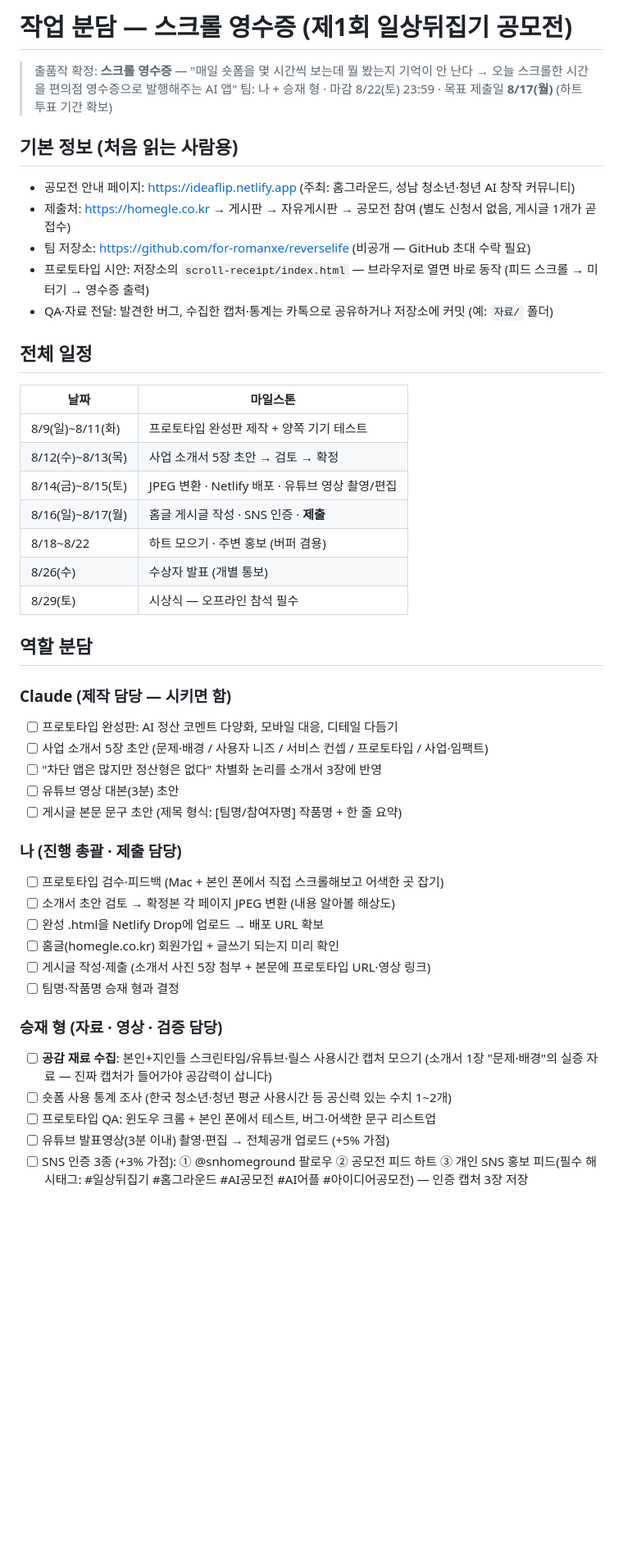
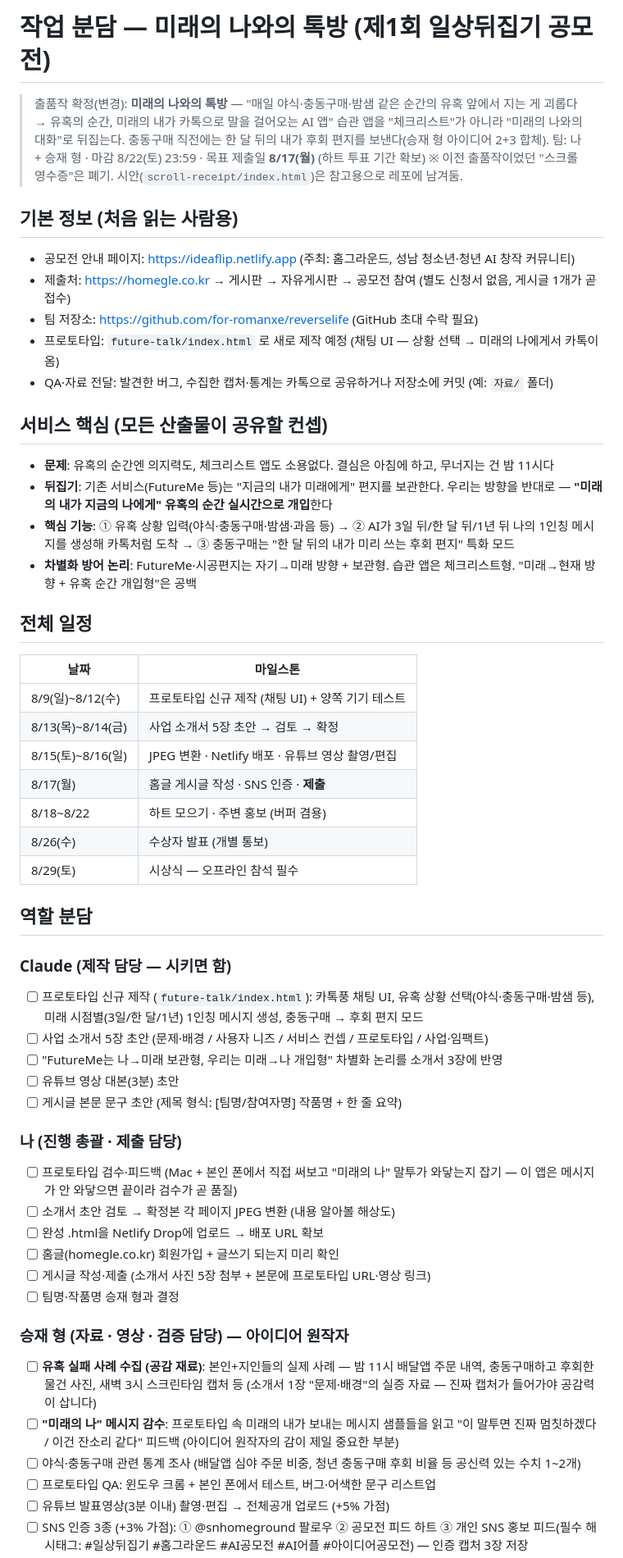
Before and after one commit to for-romanxe/reverselife, a Markdown page: 작업-분담.md, the part around one of its changes. Shown at 82% size. GitHub-like rendering; blank space fills up the shorter version.

Commit message:
Switch entry to future-self chat idea; rewrite task split
Co-Authored-By: Claude Fable 5 <noreply@anthropic.com>

```diff
--- a/작업-분담.md
+++ b/작업-분담.md
@@ -1,24 +1,33 @@
-# 작업 분담 — 스크롤 영수증 (제1회 일상뒤집기 공모전)
+# 작업 분담 — 미래의 나와의 톡방 (제1회 일상뒤집기 공모전)
 
-> 출품작 확정: **스크롤 영수증** — "매일 숏폼을 몇 시간씩 보는데 뭘 봤는지 기억이 안 난다 → 오늘 스크롤한 시간을 편의점 영수증으로 발행해주는 AI 앱"
+> 출품작 확정(변경): **미래의 나와의 톡방** — "매일 야식·충동구매·밤샘 같은 순간의 유혹 앞에서 지는 게 괴롭다 → 유혹의 순간, 미래의 내가 카톡으로 말을 걸어오는 AI 앱"
+> 습관 앱을 "체크리스트"가 아니라 "미래의 나와의 대화"로 뒤집는다. 충동구매 직전에는 한 달 뒤의 내가 후회 편지를 보낸다(승재 형 아이디어 2+3 합체).
 > 팀: 나 + 승재 형 · 마감 8/22(토) 23:59 · 목표 제출일 **8/17(월)** (하트 투표 기간 확보)
+> ※ 이전 출품작이었던 "스크롤 영수증"은 폐기. 시안(`scroll-receipt/index.html`)은 참고용으로 레포에 남겨둠.
 
 ## 기본 정보 (처음 읽는 사람용)
 
 - 공모전 안내 페이지: https://ideaflip.netlify.app (주최: 홈그라운드, 성남 청소년·청년 AI 창작 커뮤니티)
 - 제출처: https://homegle.co.kr → 게시판 → 자유게시판 → 공모전 참여 (별도 신청서 없음, 게시글 1개가 곧 접수)
-- 팀 저장소: https://github.com/for-romanxe/reverselife (비공개 — GitHub 초대 수락 필요)
-- 프로토타입 시안: 저장소의 `scroll-receipt/index.html` — 브라우저로 열면 바로 동작 (피드 스크롤 → 미터기 → 영수증 출력)
+- 팀 저장소: https://github.com/for-romanxe/reverselife (GitHub 초대 수락 필요)
+- 프로토타입: `future-talk/index.html` 로 새로 제작 예정 (채팅 UI — 상황 선택 → 미래의 나에게서 카톡이 옴)
 - QA·자료 전달: 발견한 버그, 수집한 캡처·통계는 카톡으로 공유하거나 저장소에 커밋 (예: `자료/` 폴더)
+
+## 서비스 핵심 (모든 산출물이 공유할 컨셉)
+
+- **문제**: 유혹의 순간엔 의지력도, 체크리스트 앱도 소용없다. 결심은 아침에 하고, 무너지는 건 밤 11시다
+- **뒤집기**: 기존 서비스(FutureMe 등)는 "지금의 내가 미래에게" 편지를 보관한다. 우리는 방향을 반대로 — **"미래의 내가 지금의 나에게" 유혹의 순간 실시간으로 개입**한다
+- **핵심 기능**: ① 유혹 상황 입력(야식·충동구매·밤샘·과음 등) → ② AI가 3일 뒤/한 달 뒤/1년 뒤 나의 1인칭 메시지를 생성해 카톡처럼 도착 → ③ 충동구매는 "한 달 뒤의 내가 미리 쓰는 후회 편지" 특화 모드
+- **차별화 방어 논리**: FutureMe·시공편지는 자기→미래 방향 + 보관형. 습관 앱은 체크리스트형. "미래→현재 방향 + 유혹 순간 개입형"은 공백
 
 ## 전체 일정
 
 | 날짜 | 마일스톤 |
 |---|---|
-| 8/9(일)~8/11(화) | 프로토타입 완성판 제작 + 양쪽 기기 테스트 |
-| 8/12(수)~8/13(목) | 사업 소개서 5장 초안 → 검토 → 확정 |
-| 8/14(금)~8/15(토) | JPEG 변환 · Netlify 배포 · 유튜브 영상 촬영/편집 |
-| 8/16(일)~8/17(월) | 홈글 게시글 작성 · SNS 인증 · **제출** |
+| 8/9(일)~8/12(수) | 프로토타입 신규 제작 (채팅 UI) + 양쪽 기기 테스트 |
+| 8/13(목)~8/14(금) | 사업 소개서 5장 초안 → 검토 → 확정 |
+| 8/15(토)~8/16(일) | JPEG 변환 · Netlify 배포 · 유튜브 영상 촬영/편집 |
+| 8/17(월) | 홈글 게시글 작성 · SNS 인증 · **제출** |
 | 8/18~8/22 | 하트 모으기 · 주변 홍보 (버퍼 겸용) |
 | 8/26(수) | 수상자 발표 (개별 통보) |
 | 8/29(토) | 시상식 — 오프라인 참석 필수 |
@@ -27,25 +36,26 @@
 
 ### Claude (제작 담당 — 시키면 함)
 
-- [ ] 프로토타입 완성판: AI 정산 코멘트 다양화, 모바일 대응, 디테일 다듬기
+- [ ] 프로토타입 신규 제작 (`future-talk/index.html`): 카톡풍 채팅 UI, 유혹 상황 선택(야식·충동구매·밤샘 등), 미래 시점별(3일/한 달/1년) 1인칭 메시지 생성, 충동구매 → 후회 편지 모드
 - [ ] 사업 소개서 5장 초안 (문제·배경 / 사용자 니즈 / 서비스 컨셉 / 프로토타입 / 사업·임팩트)
-- [ ] "차단 앱은 많지만 정산형은 없다" 차별화 논리를 소개서 3장에 반영
+- [ ] "FutureMe는 나→미래 보관형, 우리는 미래→나 개입형" 차별화 논리를 소개서 3장에 반영
 - [ ] 유튜브 영상 대본(3분) 초안
 - [ ] 게시글 본문 문구 초안 (제목 형식: [팀명/참여자명] 작품명 + 한 줄 요약)
 
 ### 나 (진행 총괄 · 제출 담당)
 
-- [ ] 프로토타입 검수·피드백 (Mac + 본인 폰에서 직접 스크롤해보고 어색한 곳 잡기)
+- [ ] 프로토타입 검수·피드백 (Mac + 본인 폰에서 직접 써보고 "미래의 나" 말투가 와닿는지 잡기 — 이 앱은 메시지가 안 와닿으면 끝이라 검수가 곧 품질)
 - [ ] 소개서 초안 검토 → 확정본 각 페이지 JPEG 변환 (내용 알아볼 해상도)
 - [ ] 완성 .html을 Netlify Drop에 업로드 → 배포 URL 확보
 - [ ] 홈글(homegle.co.kr) 회원가입 + 글쓰기 되는지 미리 확인
 - [ ] 게시글 작성·제출 (소개서 사진 5장 첨부 + 본문에 프로토타입 URL·영상 링크)
 - [ ] 팀명·작품명 승재 형과 결정
 
-### 승재 형 (자료 · 영상 · 검증 담당)
+### 승재 형 (자료 · 영상 · 검증 담당) — 아이디어 원작자
 
-- [ ] **공감 재료 수집**: 본인+지인들 스크린타임/유튜브·릴스 사용시간 캡처 모으기 (소개서 1장 "문제·배경"의 실증 자료 — 진짜 캡처가 들어가야 공감력이 삽니다)
-- [ ] 숏폼 사용 통계 조사 (한국 청소년·청년 평균 사용시간 등 공신력 있는 수치 1~2개)
+- [ ] **유혹 실패 사례 수집 (공감 재료)**: 본인+지인들의 실제 사례 — 밤 11시 배달앱 주문 내역, 충동구매하고 후회한 물건 사진, 새벽 3시 스크린타임 캡처 등 (소개서 1장 "문제·배경"의 실증 자료 — 진짜 캡처가 들어가야 공감력이 삽니다)
+- [ ] **"미래의 나" 메시지 감수**: 프로토타입 속 미래의 내가 보내는 메시지 샘플들을 읽고 "이 말투면 진짜 멈칫하겠다 / 이건 잔소리 같다" 피드백 (아이디어 원작자의 감이 제일 중요한 부분)
+- [ ] 야식·충동구매 관련 통계 조사 (배달앱 심야 주문 비중, 청년 충동구매 후회 비율 등 공신력 있는 수치 1~2개)
 - [ ] 프로토타입 QA: 윈도우 크롬 + 본인 폰에서 테스트, 버그·어색한 문구 리스트업
 - [ ] 유튜브 발표영상(3분 이내) 촬영·편집 → 전체공개 업로드 (+5% 가점)
 - [ ] SNS 인증 3종 (+3% 가점): ① @snhomeground 팔로우 ② 공모전 피드 하트 ③ 개인 SNS 홍보 피드(필수 해시태그: #일상뒤집기 #홈그라운드 #AI공모전 #AI어플 #아이디어공모전) — 인증 캡처 3장 저장
```
Also changed, not shown: other parts of 작업-분담.md (+4 -2 lines).
